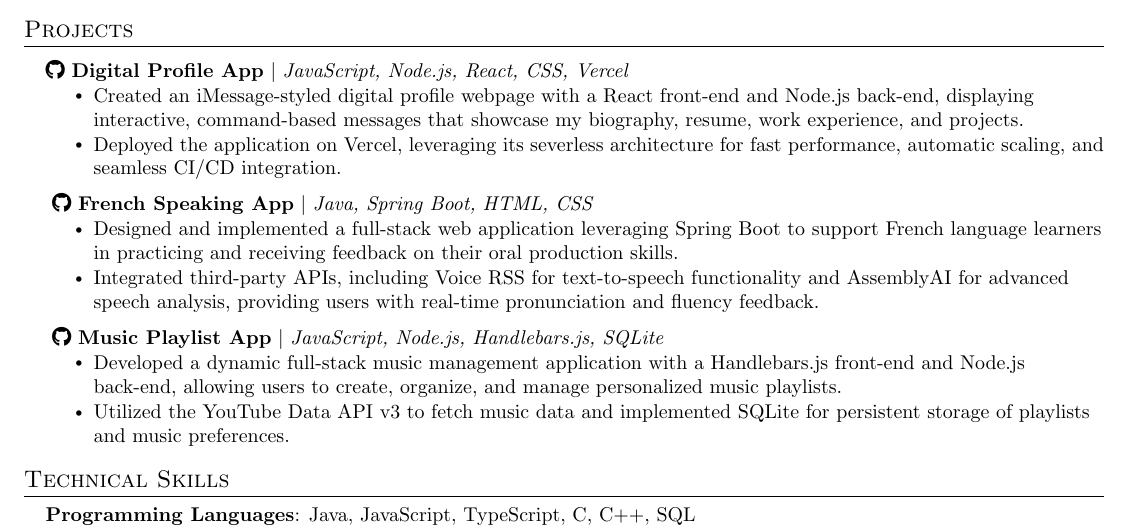
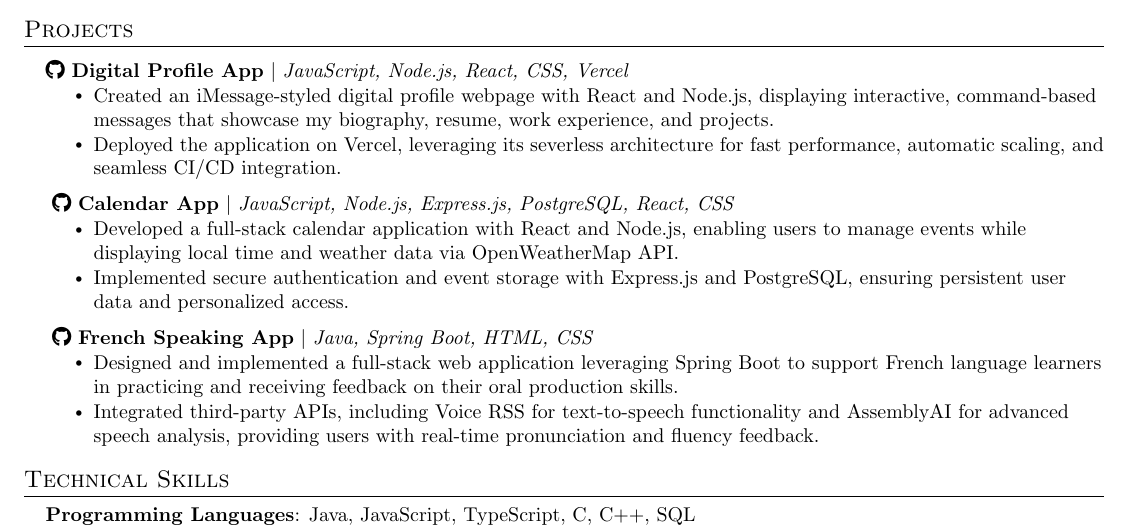
Before and after one commit to AganonIsaiah/Resume, a LaTeX CV (Resume_Isaiah_Aganon.tex): part of the page, cut so that both start at the same text. Compiled offline with pdfLaTeX.

Commit message:
updating resume

```diff
--- a/Resume_Isaiah_Aganon.tex
+++ b/Resume_Isaiah_Aganon.tex
@@ -174,8 +174,17 @@
  \resumeProjectHeading{\href{https://github.com/AganonIsaiah/Webpage-App}
  {{\faGithub} {\bf Digital Profile App} $|$ {\textit{JavaScript, Node.js, React, CSS, Vercel}}}} {}
     \resumeItemListStart
-      \resumeItem{Created an iMessage-styled digital profile webpage with a React front-end and Node.js back-end, displaying interactive, command-based messages that showcase my biography, resume, work experience, and projects.}
+      \resumeItem{Created an iMessage-styled digital profile webpage with React and Node.js, displaying interactive, command-based messages that showcase my biography, resume, work experience, and projects.}
       \resumeItem{Deployed the application on Vercel, leveraging its severless architecture for fast performance, automatic scaling, and seamless CI/CD integration.}
+    \resumeItemListEnd
+
+
+    \resumeProjectHeading{
+    \href{https://github.com/AganonIsaiah/Calendar-App}
+    {{\faGithub} {\bf Calendar App} $|$ {\textit{JavaScript, Node.js, Express.js, PostgreSQL, React, CSS}}}} {}
+    \resumeItemListStart
+    \resumeItem{Developed a full-stack calendar application with React and Node.js, enabling users to manage events while displaying local time and weather data via OpenWeatherMap API.}
+    \resumeItem{Implemented secure authentication and event storage with Express.js and PostgreSQL, ensuring persistent user data and personalized access.}
     \resumeItemListEnd
 
  \resumeProjectHeading{
@@ -188,27 +197,20 @@
         speech analysis, providing users with real-time pronunciation and fluency feedback.}
     \resumeItemListEnd
 
-\resumeProjectHeading{
-    \href{https://github.com/AganonIsaiah/Music-Listening-App}
-    {{\faGithub} {\bf Music Playlist App} $|$ {\textit{JavaScript, Node.js, Handlebars.js, SQLite}}}} {}
-    \resumeItemListStart
-        \resumeItem{Developed a dynamic full-stack music management application with a Handlebars.js front-end and Node.js
-        back-end, allowing users to create, organize, and manage personalized music playlists.}
-        \resumeItem{Utilized the YouTube Data API v3 to fetch music data and implemented SQLite for persistent storage of playlists
-        and music preferences.}
-    \resumeItemListEnd
+
+    % \resumeProjectHeading{
+    % \href{https://github.com/AganonIsaiah/Music-Listening-App}
+    % {{\faGithub} {\bf Music Playlist App} $|$ {\textit{JavaScript, Node.js, Handlebars.js, SQLite}}}} {}
+    % \resumeItemListStart
+    %     \resumeItem{Developed a dynamic full-stack music management application with a Handlebars.js front-end and Node.js
+    %     back-end, allowing users to create, organize, and manage personalized music playlists.}
+    %     \resumeItem{Utilized the YouTube Data API v3 to fetch music data and implemented SQLite for persistent storage of playlists
+    %     and music preferences.}
+    % \resumeItemListEnd
+
 
     \resumeSubHeadingListEnd
 
-% \resumeProjectHeading{
-%     \href{https://github.com/AganonIsaiah/NetshWebFinder}
-%     {{\faGithub} {\bf Network Information App} $|$ {\emph{JavaScript, Node.js, React, CSS}}}} {}
-%     \resumeItemListStart
-%         \resumeItem{Engineered a comprehensive tool for managing Wi-Fi network information with a React front-end and Node.js
-%         back-end, enabling users to display, add, and remove networks.}
-%         \resumeItem{Employed shell commands and asynchronous processes to gather, store, and remove network data, optimizing
-%         performance for real-time network operations.}
-%     \resumeItemListEnd
 
 %-----------PROGRAMMING SKILLS-----------
 \section{Technical Skills}
```
Also changed, not shown: README.md, Resume_Isaiah_Aganon.pdf, resume.png (deleted), 2 other files.
